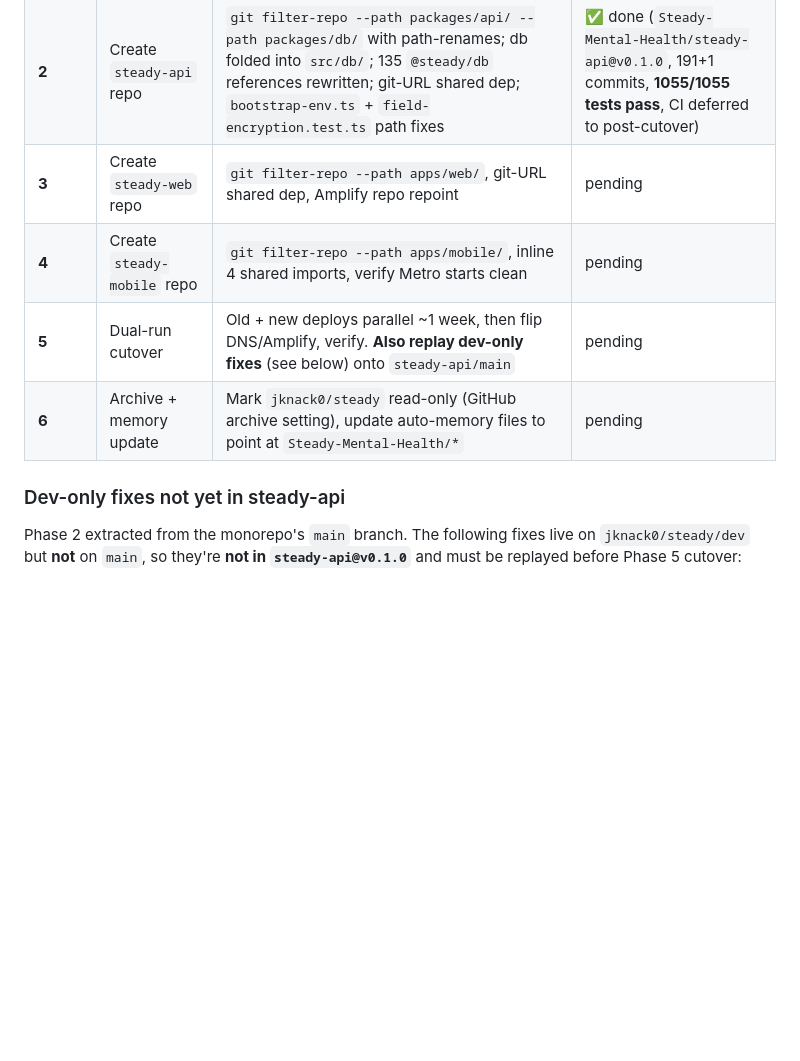
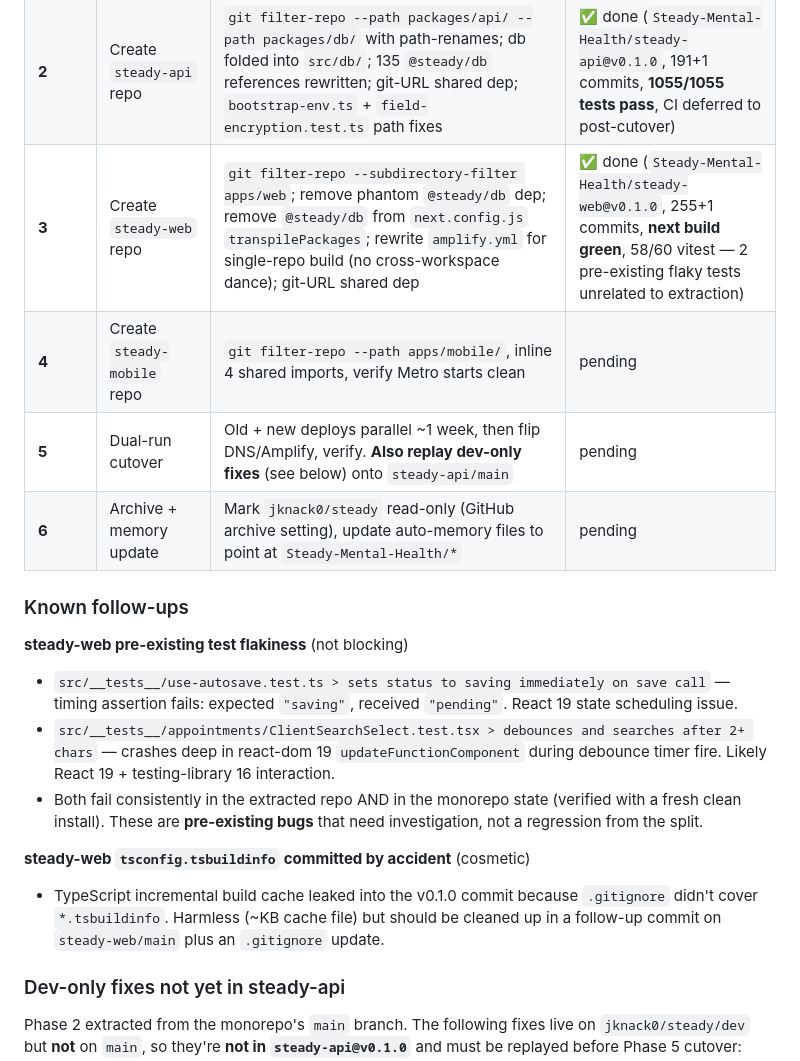
Before and after one commit to jknack0/steady, a Markdown page: docs/monorepo-split.md, the part around the change. GitHub-like rendering; blank space fills up the shorter version.

Commit message:
docs(split): phase 3 complete
steady-web v0.1.0 is live at Steady-Mental-Health/steady-web.
255+1 commits, next build green, 58/60 vitest.

Added follow-ups section flagging:
- 2 pre-existing flaky tests in web (use-autosave, ClientSearchSelect)
  that are unrelated to extraction
- tsconfig.tsbuildinfo committed by accident (cosmetic, gitignore fix
  needed on steady-web/main)

Co-Authored-By: Claude Opus 4.6 (1M context) <noreply@anthropic.com>

```diff
--- a/docs/monorepo-split.md
+++ b/docs/monorepo-split.md
@@ -56,10 +56,20 @@ steady shared bump patch      # bump shared, tag, push, auto-PR consumers
 | **1** | Create `steady-shared` repo | `git filter-repo --path packages/shared/`, push, tag `v0.1.0` | ✅ done (`Steady-Mental-Health/steady-shared@v0.1.0`, 80+1 commits, 494 tests pass) |
 | **1.5** | Create `steady-workspace` repo (MVP scope) | CLI with `init`/`status`/`link`/`unlink`/`dev`; `doctor`/`update`/`shared bump` deferred to 1.5b | ✅ done (`Steady-Mental-Health/steady-workspace@v0.1.0`, link fix at `968367a`) |
 | **2** | Create `steady-api` repo | `git filter-repo --path packages/api/ --path packages/db/` with path-renames; db folded into `src/db/`; 135 `@steady/db` references rewritten; git-URL shared dep; `bootstrap-env.ts` + `field-encryption.test.ts` path fixes | ✅ done (`Steady-Mental-Health/steady-api@v0.1.0`, 191+1 commits, **1055/1055 tests pass**, CI deferred to post-cutover) |
-| **3** | Create `steady-web` repo | `git filter-repo --path apps/web/`, git-URL shared dep, Amplify repo repoint | pending |
+| **3** | Create `steady-web` repo | `git filter-repo --subdirectory-filter apps/web`; remove phantom `@steady/db` dep; remove `@steady/db` from `next.config.js` `transpilePackages`; rewrite `amplify.yml` for single-repo build (no cross-workspace dance); git-URL shared dep | ✅ done (`Steady-Mental-Health/steady-web@v0.1.0`, 255+1 commits, **next build green**, 58/60 vitest — 2 pre-existing flaky tests unrelated to extraction) |
 | **4** | Create `steady-mobile` repo | `git filter-repo --path apps/mobile/`, inline 4 shared imports, verify Metro starts clean | pending |
 | **5** | Dual-run cutover | Old + new deploys parallel ~1 week, then flip DNS/Amplify, verify. **Also replay dev-only fixes** (see below) onto `steady-api/main` | pending |
 | **6** | Archive + memory update | Mark `jknack0/steady` read-only (GitHub archive setting), update auto-memory files to point at `Steady-Mental-Health/*` | pending |
+
+### Known follow-ups
+
+**steady-web pre-existing test flakiness** (not blocking)
+- `src/__tests__/use-autosave.test.ts > sets status to saving immediately on save call` — timing assertion fails: expected `"saving"`, received `"pending"`. React 19 state scheduling issue.
+- `src/__tests__/appointments/ClientSearchSelect.test.tsx > debounces and searches after 2+ chars` — crashes deep in react-dom 19 `updateFunctionComponent` during debounce timer fire. Likely React 19 + testing-library 16 interaction.
+- Both fail consistently in the extracted repo AND in the monorepo state (verified with a fresh clean install). These are **pre-existing bugs** that need investigation, not a regression from the split.
+
+**steady-web `tsconfig.tsbuildinfo` committed by accident** (cosmetic)
+- TypeScript incremental build cache leaked into the v0.1.0 commit because `.gitignore` didn't cover `*.tsbuildinfo`. Harmless (~KB cache file) but should be cleaned up in a follow-up commit on `steady-web/main` plus an `.gitignore` update.
 
 ### Dev-only fixes not yet in steady-api
 
```
